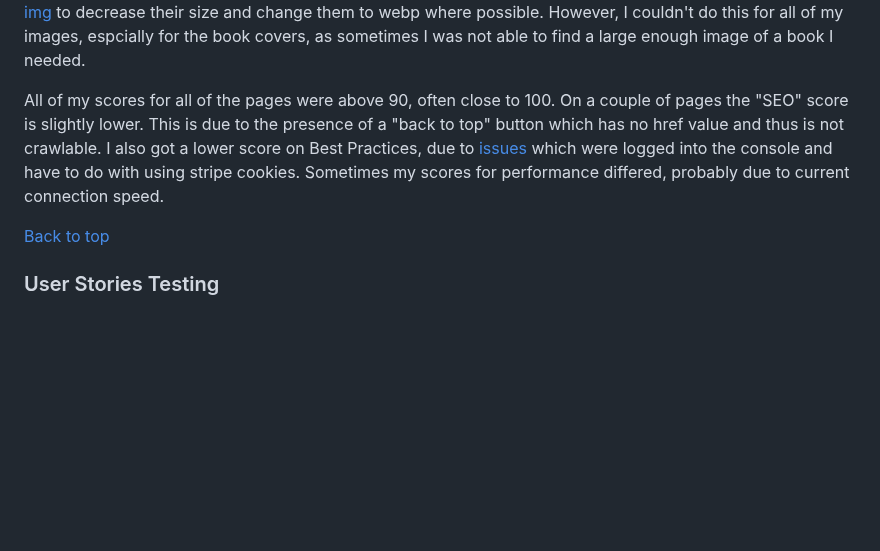
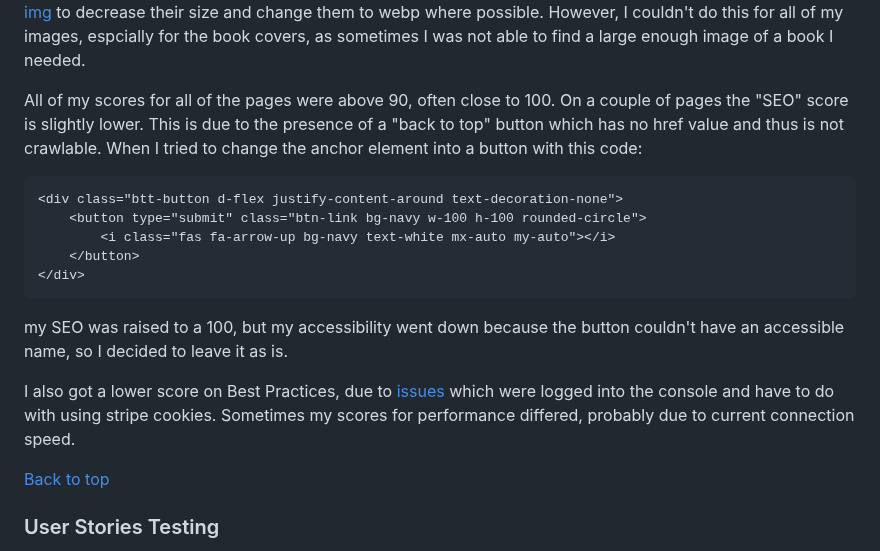
Before and after one commit to lucia2007/bookwormkid, a Markdown page: TESTING.md, the part around the change. Rendered like a GitHub page; blank space fills up the shorter version.

Commit message:
Doc: SEO back to top

````diff
--- a/TESTING.md
+++ b/TESTING.md
@@ -219,7 +219,19 @@ The application was also tested using [Google Lighthouse](https://developers.goo
 
 I continuously worked on improving the individual scores and tried to reflect on the warnings in the Lighthouse which lead to the score increase. For increasing accessibility I had to change many button names as I was not using their explicit description and for performance I used [tinypng.com](https://tinypng.com/) and [convertio](https://convertio.co/) and [i love img](https://www.iloveimg.com/resize-image) to decrease their size and change them to webp where possible. However, I couldn't do this for all of my images, espcially for the book covers, as sometimes I was not able to find a large enough image of a book I needed.
 
-All of my scores for all of the pages were above 90, often close to 100. On a couple of pages the "SEO" score is slightly lower. This is due to the presence of a "back to top" button which has no href value and thus is not crawlable. I also got a lower score on Best Practices, due to [issues](./testing-images/stripe_cookies.png) which were logged into the console and have to do with using stripe cookies. Sometimes my scores for performance differed, probably due to current connection speed.
+All of my scores for all of the pages were above 90, often close to 100. On a couple of pages the "SEO" score is slightly lower. This is due to the presence of a "back to top" button which has no href value and thus is not crawlable. When I tried to change the anchor element into a button with this code:
+
+```
+<div class="btt-button d-flex justify-content-around text-decoration-none">
+    <button type="submit" class="btn-link bg-navy w-100 h-100 rounded-circle">
+        <i class="fas fa-arrow-up bg-navy text-white mx-auto my-auto"></i>
+    </button>
+</div>
+```
+
+my SEO was raised to a 100, but my accessibility went down because the button couldn't have an accessible name, so I decided to leave it as is.
+
+I also got a lower score on Best Practices, due to [issues](./testing-images/stripe_cookies.png) which were logged into the console and have to do with using stripe cookies. Sometimes my scores for performance differed, probably due to current connection speed.
 
 [Back to top](#testing)
 ### User Stories Testing
````
